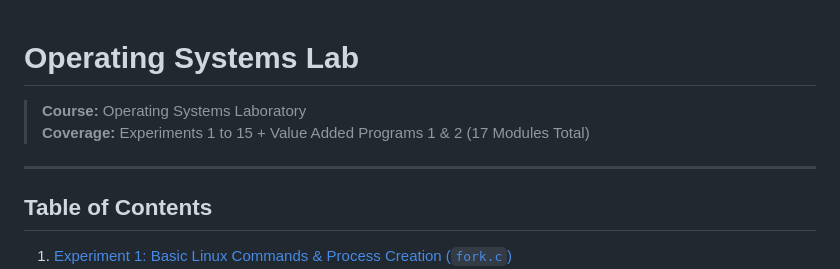
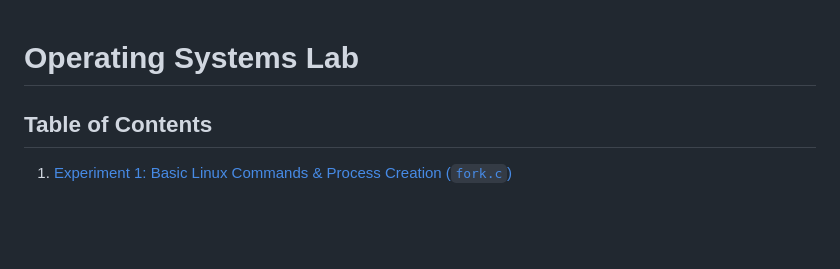
Before and after one commit to nothingx143/os, a Markdown page: osl1-15.md, the part around the change. GitHub-like rendering; blank space fills up the shorter version.

```diff
--- a/osl1-15.md
+++ b/osl1-15.md
@@ -1,9 +1,4 @@
 # Operating Systems Lab
-
-> **Course:** Operating Systems Laboratory
-> **Coverage:** Experiments 1 to 15 + Value Added Programs 1 & 2 (17 Modules Total)
-
----
 
 ## Table of Contents
 
```
